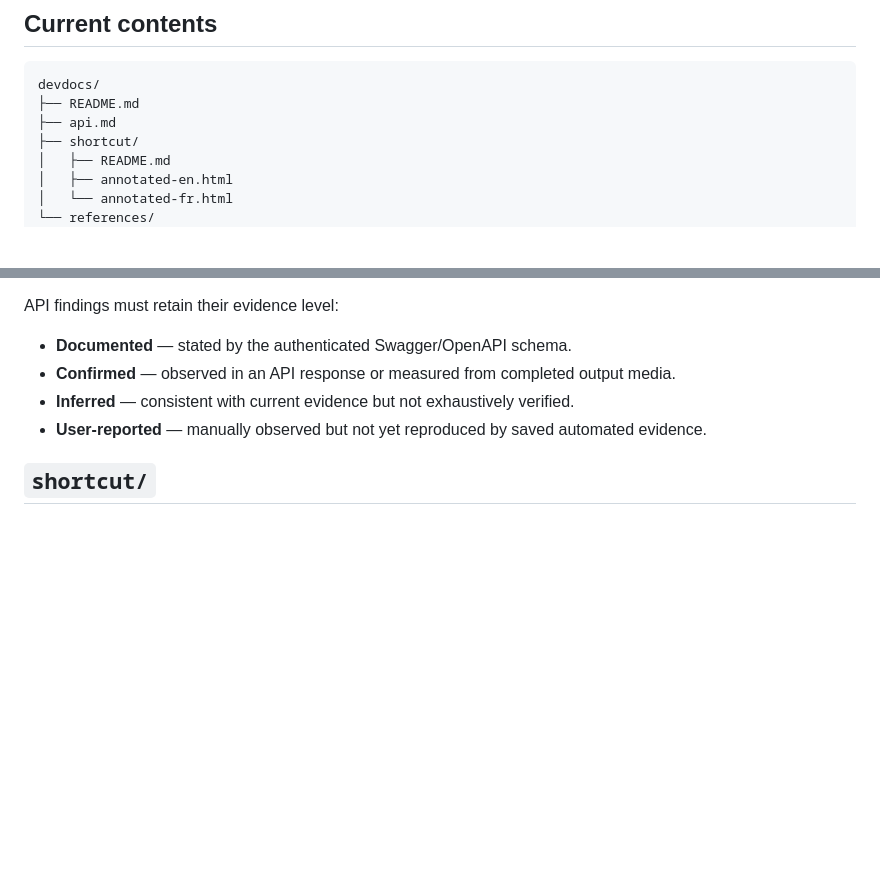
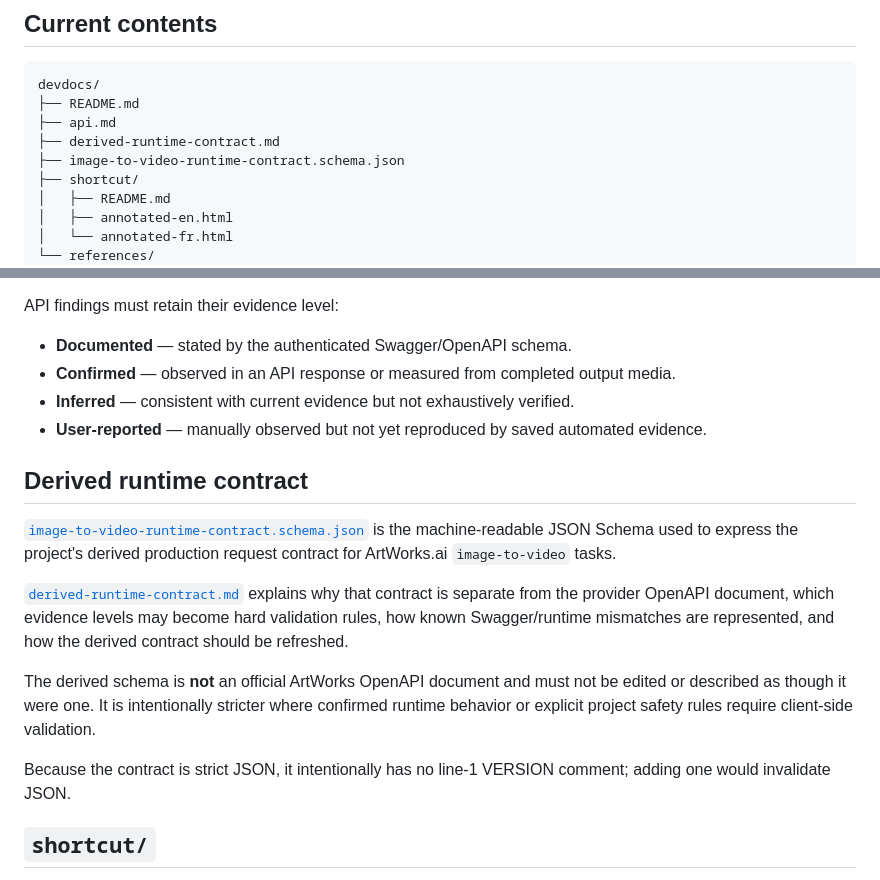
Before and after one commit to djebaz/pworksIphone, a Markdown page: devdocs/README.md, 2 parts joined by grey strips. Rendered like a GitHub page; blank space fills up the shorter version.

Commit message:
Link derived runtime contract docs

```diff
--- a/devdocs/README.md
+++ b/devdocs/README.md
@@ -9,6 +9,8 @@
 devdocs/
 ├── README.md
 ├── api.md
+├── derived-runtime-contract.md
+├── image-to-video-runtime-contract.schema.json
 ├── shortcut/
 │   ├── README.md
 │   ├── annotated-en.html
@@ -28,6 +30,16 @@ API findings must retain their evidence level:
 - **Confirmed** — observed in an API response or measured from completed output media.
 - **Inferred** — consistent with current evidence but not exhaustively verified.
 - **User-reported** — manually observed but not yet reproduced by saved automated evidence.
+
+## Derived runtime contract
+
+[`image-to-video-runtime-contract.schema.json`](image-to-video-runtime-contract.schema.json) is the machine-readable JSON Schema used to express the project's derived production request contract for ArtWorks.ai `image-to-video` tasks.
+
+[`derived-runtime-contract.md`](derived-runtime-contract.md) explains why that contract is separate from the provider OpenAPI document, which evidence levels may become hard validation rules, how known Swagger/runtime mismatches are represented, and how the derived contract should be refreshed.
+
+The derived schema is **not** an official ArtWorks OpenAPI document and must not be edited or described as though it were one. It is intentionally stricter where confirmed runtime behavior or explicit project safety rules require client-side validation.
+
+Because the contract is strict JSON, it intentionally has no line-1 VERSION comment; adding one would invalidate JSON.
 
 ## `shortcut/`
 
```
Also changed, not shown: other parts of devdocs/README.md (+1 -1 lines).
